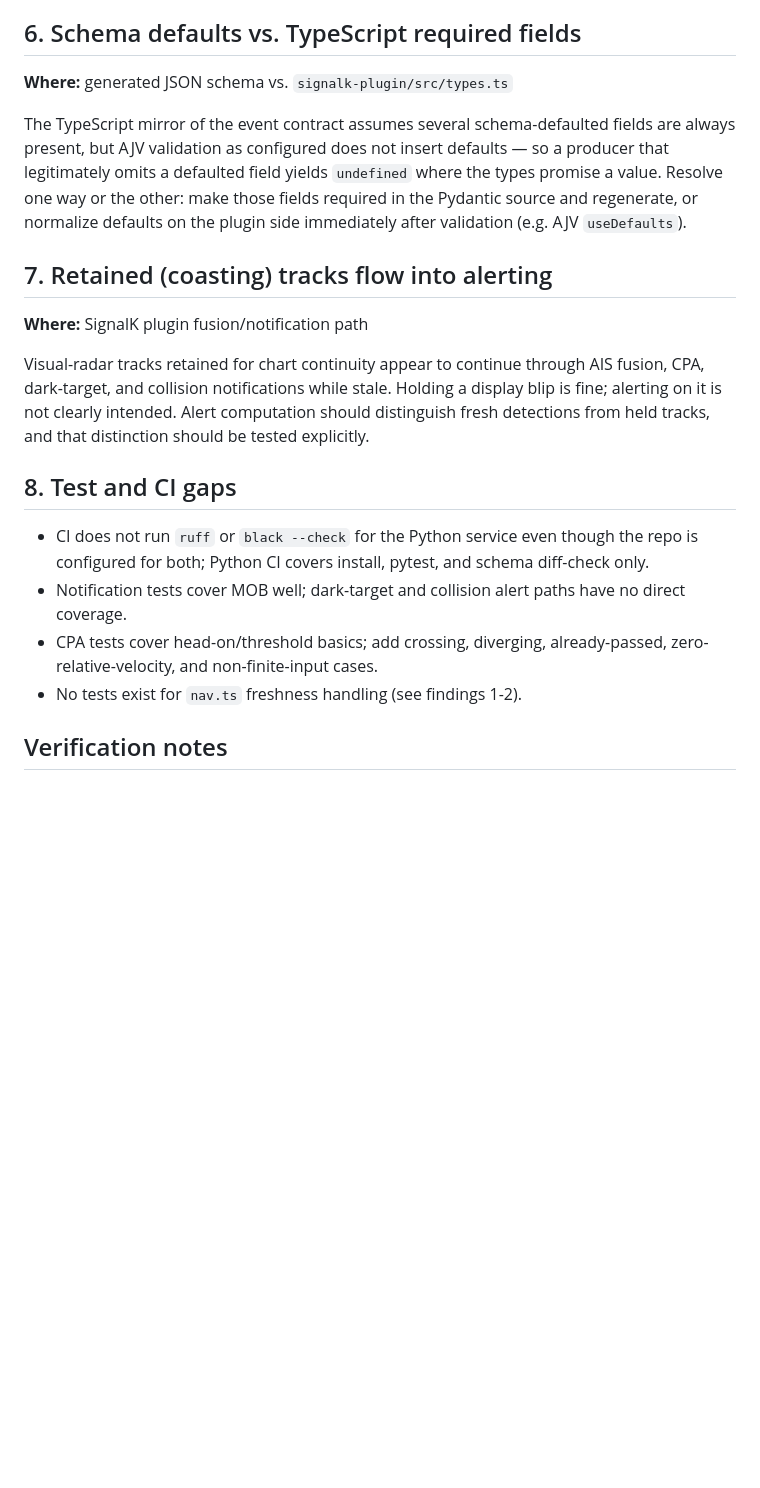
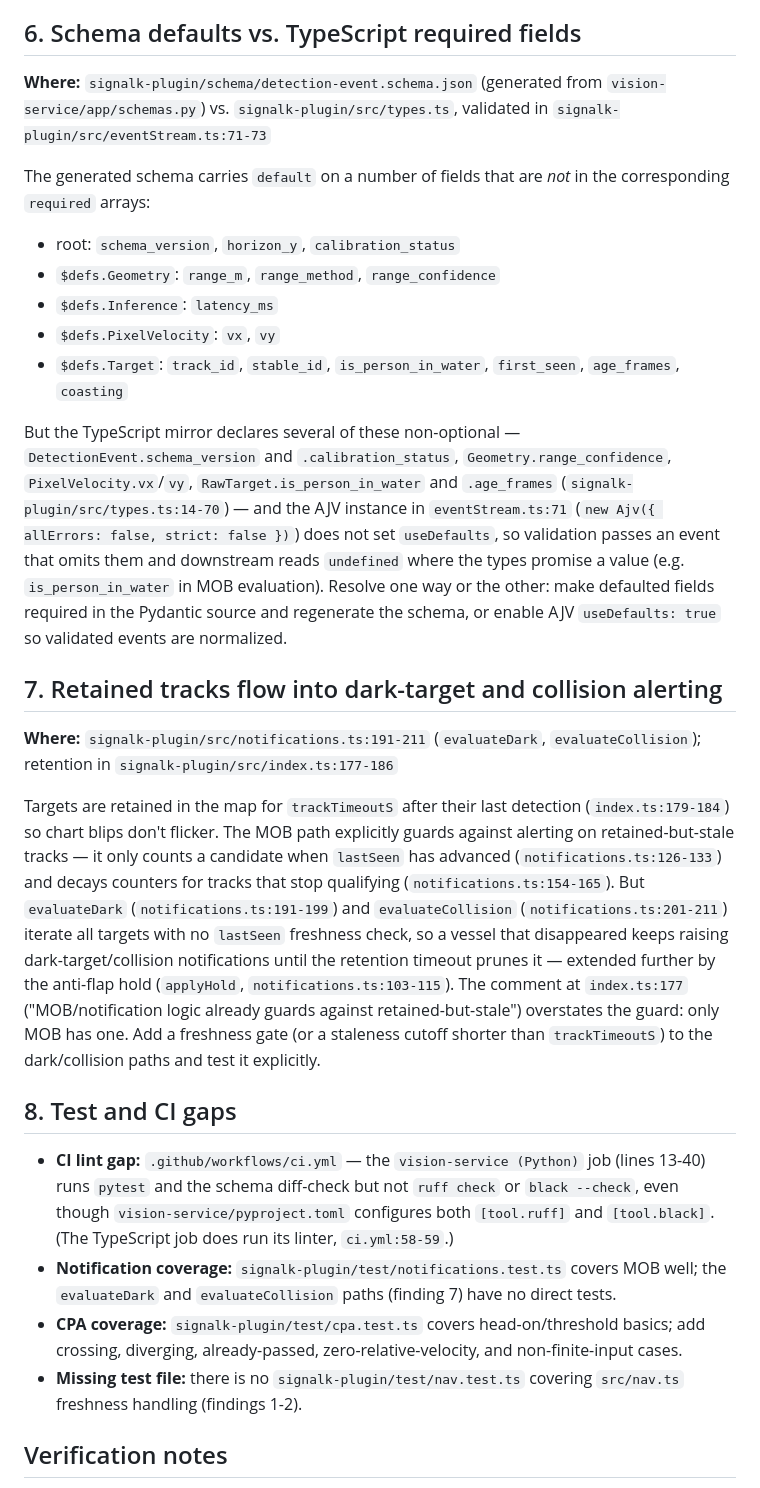
Before and after one commit to KEGustafsson/vision-ai, a Markdown page: docs/safety-review-2026-07-12.md, the part around the change. Rendered like a GitHub page; blank space fills up the shorter version.

Commit message:
docs: add concrete file/line references to findings 6-8
Addresses CodeRabbit review feedback: names the generated schema fields
with defaults missing from required arrays, the AJV configuration and
TypeScript types affected, the exact dark/collision notification paths
lacking the freshness guard MOB has, and the specific CI jobs and test
files behind the coverage gaps.

Co-Authored-By: Claude Fable 5 <noreply@anthropic.com>
Claude-Session: https://claude.ai/code/session_018D2VQYefqXmJcoAVTMtn2G

```diff
--- a/docs/safety-review-2026-07-12.md
+++ b/docs/safety-review-2026-07-12.md
@@ -93,36 +93,73 @@ forward/aft as the conventional defaults.
 
 ## 6. Schema defaults vs. TypeScript required fields
 
-**Where:** generated JSON schema vs. `signalk-plugin/src/types.ts`
+**Where:** `signalk-plugin/schema/detection-event.schema.json`
+(generated from `vision-service/app/schemas.py`) vs.
+`signalk-plugin/src/types.ts`, validated in
+`signalk-plugin/src/eventStream.ts:71-73`
 
-The TypeScript mirror of the event contract assumes several
-schema-defaulted fields are always present, but AJV validation as
-configured does not insert defaults — so a producer that legitimately
-omits a defaulted field yields `undefined` where the types promise a
-value. Resolve one way or the other: make those fields required in the
-Pydantic source and regenerate, or normalize defaults on the plugin
-side immediately after validation (e.g. AJV `useDefaults`).
+The generated schema carries `default` on a number of fields that are
+*not* in the corresponding `required` arrays:
 
-## 7. Retained (coasting) tracks flow into alerting
+- root: `schema_version`, `horizon_y`, `calibration_status`
+- `$defs.Geometry`: `range_m`, `range_method`, `range_confidence`
+- `$defs.Inference`: `latency_ms`
+- `$defs.PixelVelocity`: `vx`, `vy`
+- `$defs.Target`: `track_id`, `stable_id`, `is_person_in_water`,
+  `first_seen`, `age_frames`, `coasting`
 
-**Where:** SignalK plugin fusion/notification path
+But the TypeScript mirror declares several of these non-optional —
+`DetectionEvent.schema_version` and `.calibration_status`,
+`Geometry.range_confidence`, `PixelVelocity.vx`/`vy`,
+`RawTarget.is_person_in_water` and `.age_frames`
+(`signalk-plugin/src/types.ts:14-70`) — and the AJV instance in
+`eventStream.ts:71` (`new Ajv({ allErrors: false, strict: false })`)
+does not set `useDefaults`, so validation passes an event that omits
+them and downstream reads `undefined` where the types promise a value
+(e.g. `is_person_in_water` in MOB evaluation). Resolve one way or the
+other: make defaulted fields required in the Pydantic source and
+regenerate the schema, or enable AJV `useDefaults: true` so validated
+events are normalized.
 
-Visual-radar tracks retained for chart continuity appear to continue
-through AIS fusion, CPA, dark-target, and collision notifications while
-stale. Holding a display blip is fine; alerting on it is not clearly
-intended. Alert computation should distinguish fresh detections from
-held tracks, and that distinction should be tested explicitly.
+## 7. Retained tracks flow into dark-target and collision alerting
+
+**Where:** `signalk-plugin/src/notifications.ts:191-211`
+(`evaluateDark`, `evaluateCollision`); retention in
+`signalk-plugin/src/index.ts:177-186`
+
+Targets are retained in the map for `trackTimeoutS` after their last
+detection (`index.ts:179-184`) so chart blips don't flicker. The MOB
+path explicitly guards against alerting on retained-but-stale tracks —
+it only counts a candidate when `lastSeen` has advanced
+(`notifications.ts:126-133`) and decays counters for tracks that stop
+qualifying (`notifications.ts:154-165`). But `evaluateDark`
+(`notifications.ts:191-199`) and `evaluateCollision`
+(`notifications.ts:201-211`) iterate all targets with no `lastSeen`
+freshness check, so a vessel that disappeared keeps raising
+dark-target/collision notifications until the retention timeout prunes
+it — extended further by the anti-flap hold (`applyHold`,
+`notifications.ts:103-115`). The comment at `index.ts:177`
+("MOB/notification logic already guards against retained-but-stale")
+overstates the guard: only MOB has one. Add a freshness gate (or a
+staleness cutoff shorter than `trackTimeoutS`) to the dark/collision
+paths and test it explicitly.
 
 ## 8. Test and CI gaps
 
-- CI does not run `ruff` or `black --check` for the Python service even
-  though the repo is configured for both; Python CI covers install,
-  pytest, and schema diff-check only.
-- Notification tests cover MOB well; dark-target and collision alert
-  paths have no direct coverage.
-- CPA tests cover head-on/threshold basics; add crossing, diverging,
-  already-passed, zero-relative-velocity, and non-finite-input cases.
-- No tests exist for `nav.ts` freshness handling (see findings 1-2).
+- **CI lint gap:** `.github/workflows/ci.yml` — the
+  `vision-service (Python)` job (lines 13-40) runs `pytest` and the
+  schema diff-check but not `ruff check` or `black --check`, even
+  though `vision-service/pyproject.toml` configures both `[tool.ruff]`
+  and `[tool.black]`. (The TypeScript job does run its linter,
+  `ci.yml:58-59`.)
+- **Notification coverage:** `signalk-plugin/test/notifications.test.ts`
+  covers MOB well; the `evaluateDark` and `evaluateCollision` paths
+  (finding 7) have no direct tests.
+- **CPA coverage:** `signalk-plugin/test/cpa.test.ts` covers
+  head-on/threshold basics; add crossing, diverging, already-passed,
+  zero-relative-velocity, and non-finite-input cases.
+- **Missing test file:** there is no `signalk-plugin/test/nav.test.ts`
+  covering `src/nav.ts` freshness handling (findings 1-2).
 
 ## Verification notes
 
```
